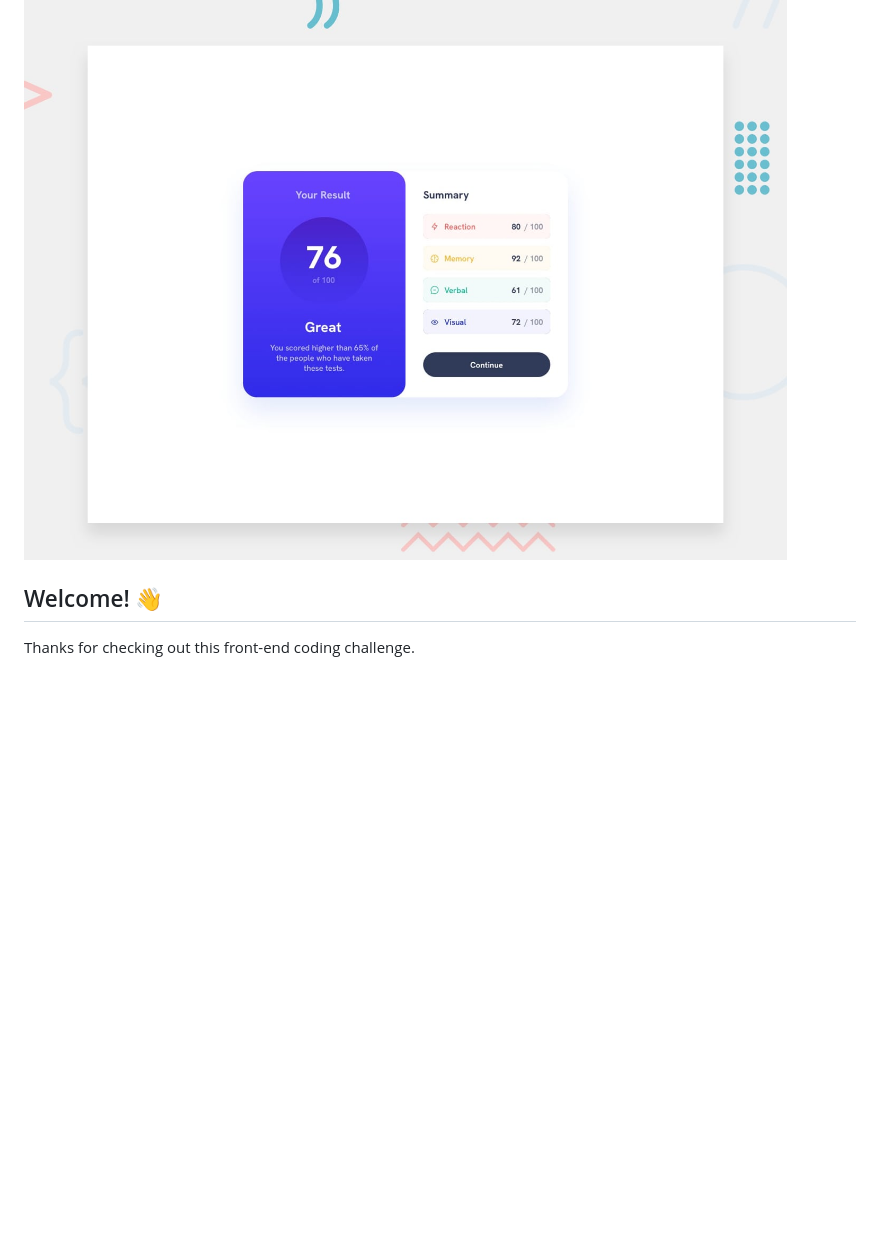
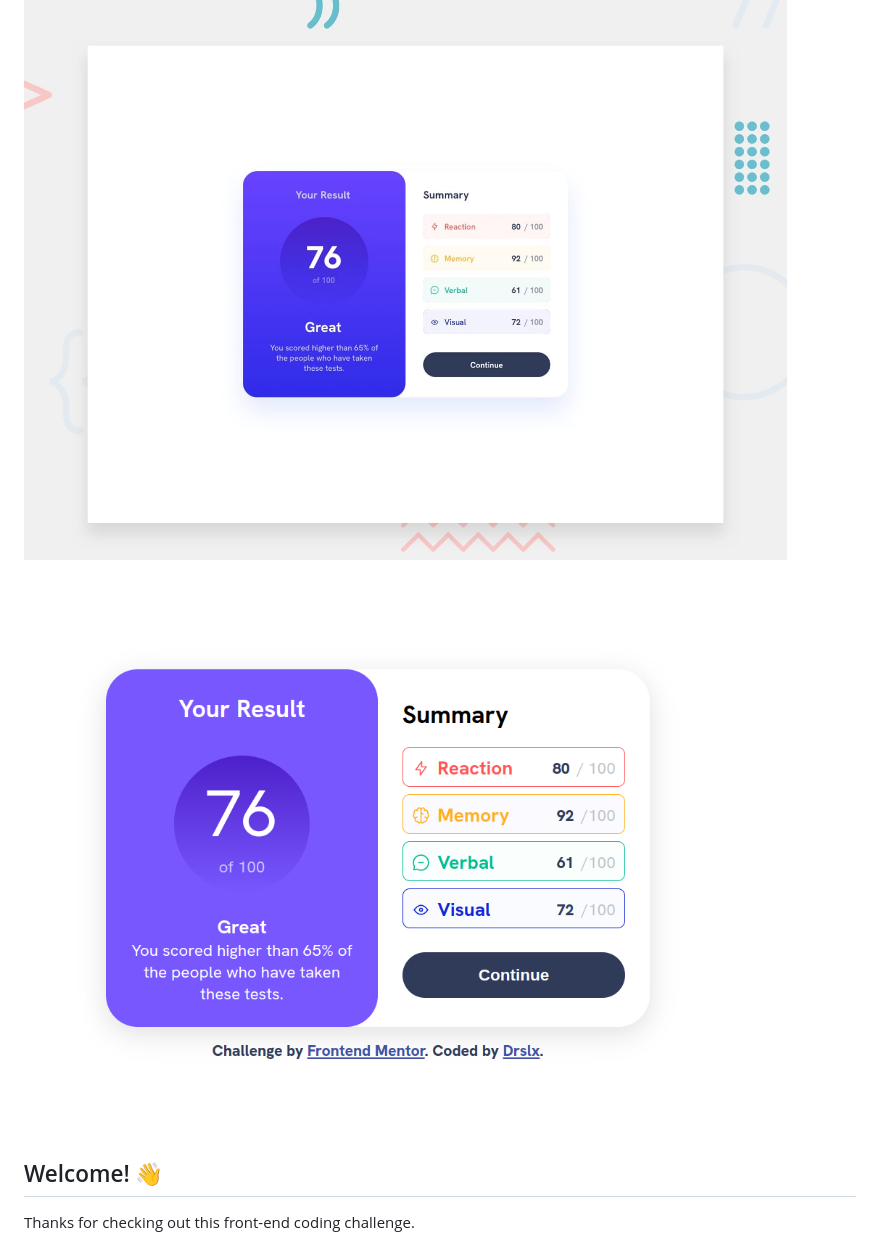
Before and after one commit to Drslx/result-summary-component, a Markdown page: README.md, the part around the change. Drawn GitHub-style; pictures changed too: design/Screenshot_My-V.png (added); blank space fills up the shorter version.

```diff
--- a/README.md
+++ b/README.md
@@ -2,6 +2,7 @@
 
 ![Design preview for the Results summary component coding challenge](./design/desktop-preview.jpg)
 
+![My Version](./design/Screenshot_My-V.png)
 ## Welcome! 👋
 
 Thanks for checking out this front-end coding challenge.
```
Also changed, not shown: 6 other files.
